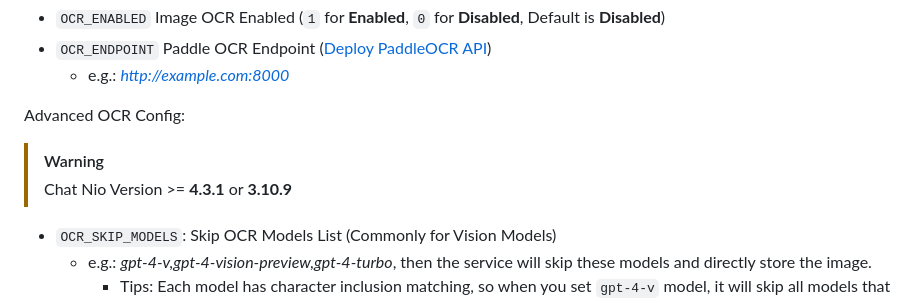
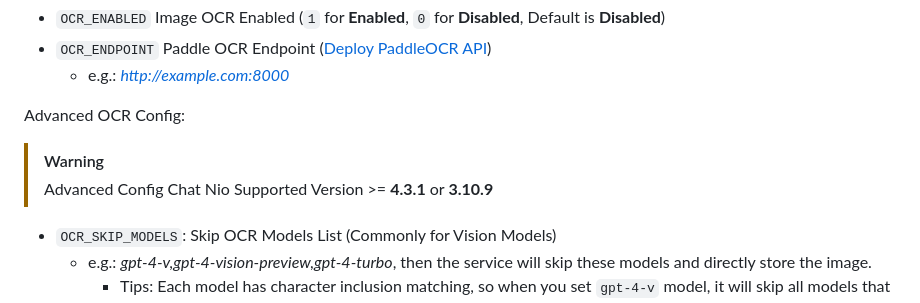
Before and after one commit to zmh-program/blob-service, a Markdown page: README.md, the part around the change. GitHub-like rendering.

Commit message:
chore: update docs

```diff
--- a/README.md
+++ b/README.md
@@ -176,7 +176,7 @@ Response
 
 Advanced OCR Config:
 > [!WARNING]
-> Chat Nio Version >= **4.3.1** or **3.10.9**
+> Advanced Config Chat Nio Supported Version >= **4.3.1** or **3.10.9**
 
 - `OCR_SKIP_MODELS`: Skip OCR Models List (Commonly for Vision Models)
     - e.g.: *gpt-4-v,gpt-4-vision-preview,gpt-4-turbo*, then the service will skip these models and directly store the image.
```
